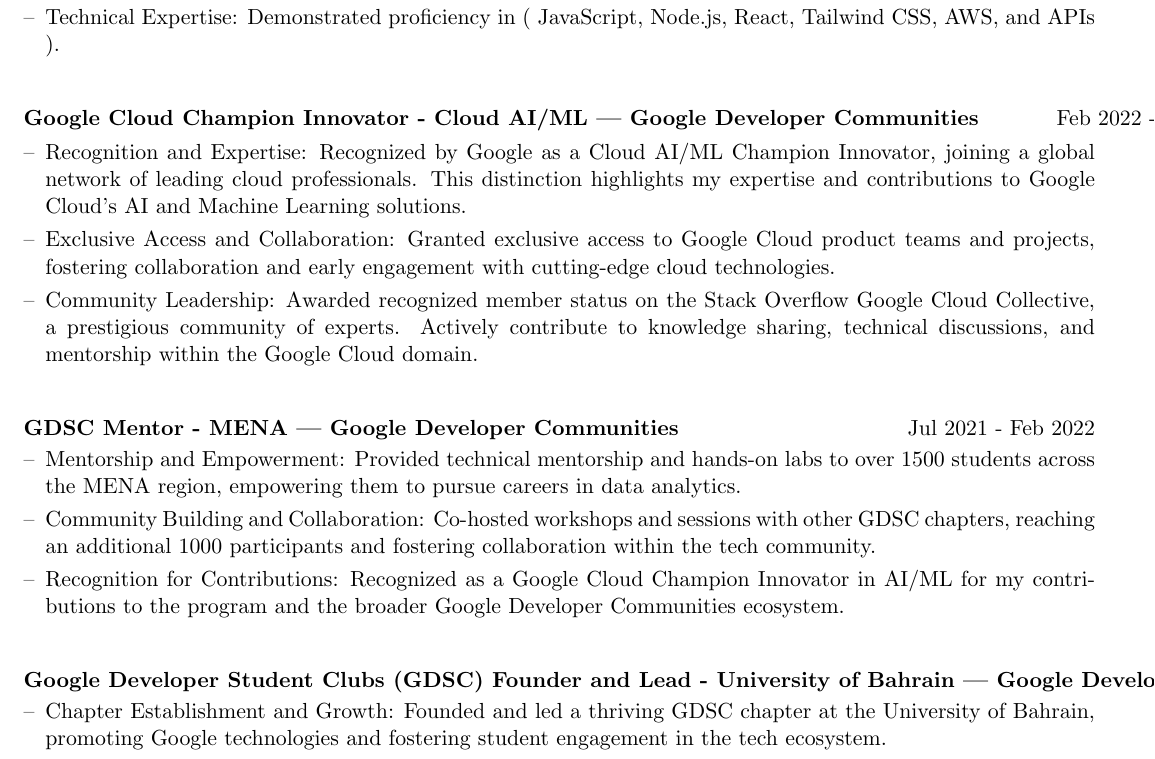
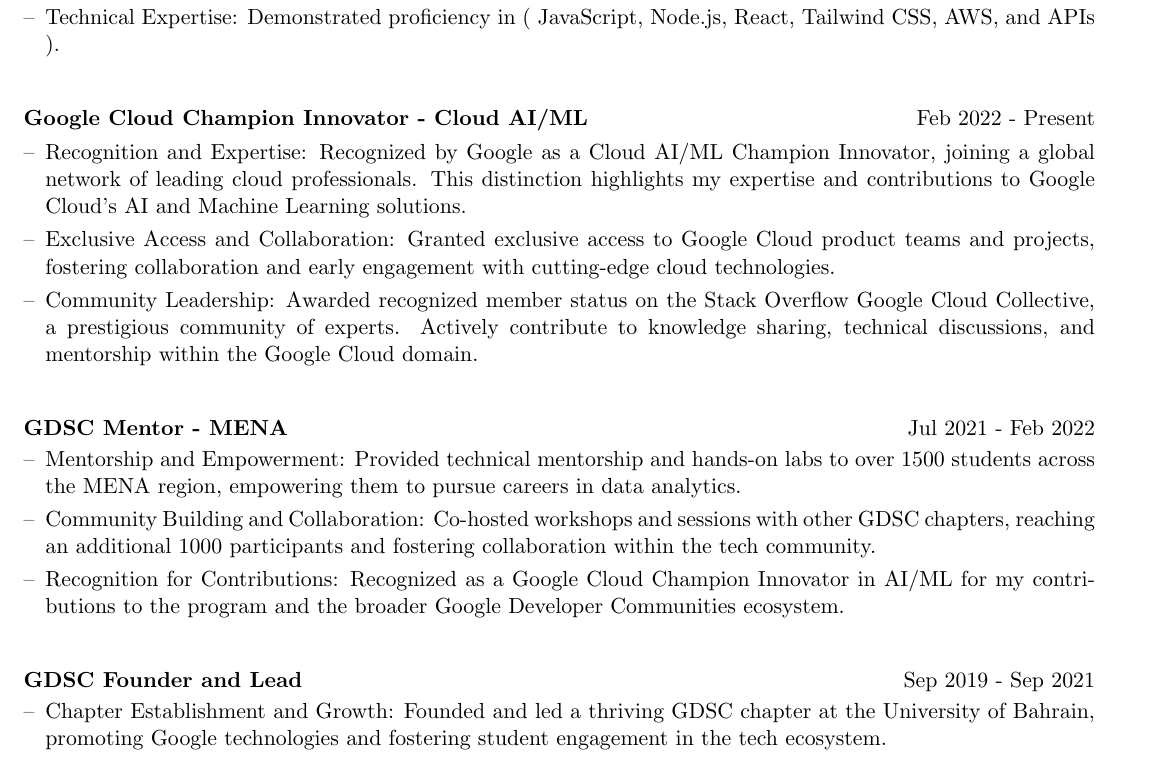
Before and after one commit to AKhalid-projects/resume, a LaTeX CV (cv.tex): part of page 2 of 3, cut so that both start at the same text. Compiled offline with pdfLaTeX.

Commit message:
Update cv.tex
Edited Google Communities section

```diff
--- a/cv.tex
+++ b/cv.tex
@@ -198,21 +198,21 @@
 
 \end{joblong}
 
-\begin{joblong}{Google Cloud Champion Innovator - Cloud AI/ML | Google Developer Communities }{Feb 2022 - Present}
+\begin{joblong}{Google Cloud Champion Innovator - Cloud AI/ML}{Feb 2022 - Present}
 \item Recognition and Expertise: Recognized by Google as a Cloud AI/ML Champion Innovator, joining a global network of leading cloud professionals. This distinction highlights my expertise and contributions to Google Cloud's AI and Machine Learning solutions.
 \item Exclusive Access and Collaboration: Granted exclusive access to Google Cloud product teams and projects, fostering collaboration and early engagement with cutting-edge cloud technologies.
 \item Community Leadership: Awarded recognized member status on the Stack Overflow Google Cloud Collective, a prestigious community of experts. Actively contribute to knowledge sharing, technical discussions, and mentorship within the Google Cloud domain.
 
 \end{joblong}
 
-\begin{joblong}{GDSC Mentor - MENA | Google Developer Communities }{Jul 2021 - Feb 2022}
+\begin{joblong}{GDSC Mentor - MENA}{Jul 2021 - Feb 2022}
 \item Mentorship and Empowerment: Provided technical mentorship and hands-on labs to over 1500 students across the MENA region, empowering them to pursue careers in data analytics.
 \item Community Building and Collaboration: Co-hosted workshops and sessions with other GDSC chapters, reaching an additional 1000 participants and fostering collaboration within the tech community.
 \item Recognition for Contributions: Recognized as a Google Cloud Champion Innovator in AI/ML for my contributions to the program and the broader Google Developer Communities ecosystem.
 
 \end{joblong}
 
-\begin{joblong}{Google Developer Student Clubs (GDSC) Founder and Lead - University of Bahrain | Google Developer Communities }{Sep 2019 - Sep 2021}
+\begin{joblong}{GDSC Founder and Lead}{Sep 2019 - Sep 2021}
 \item Chapter Establishment and Growth: Founded and led a thriving GDSC chapter at the University of Bahrain, promoting Google technologies and fostering student engagement in the tech ecosystem.
 \item Community Impact: Organized and hosted over 150 technical workshops and sessions, impacting over 5000 learners.
 \item Collaboration and Outreach: Co-organized events with external tech communities, attracting over 2000 participants and facilitating collaboration and knowledge exchange.
```
